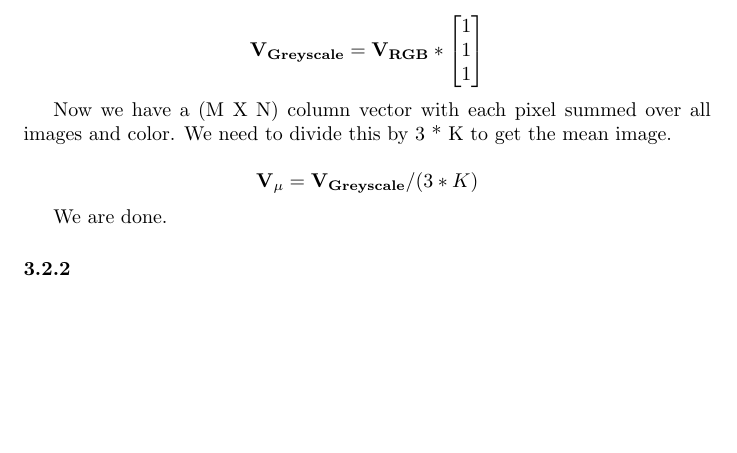
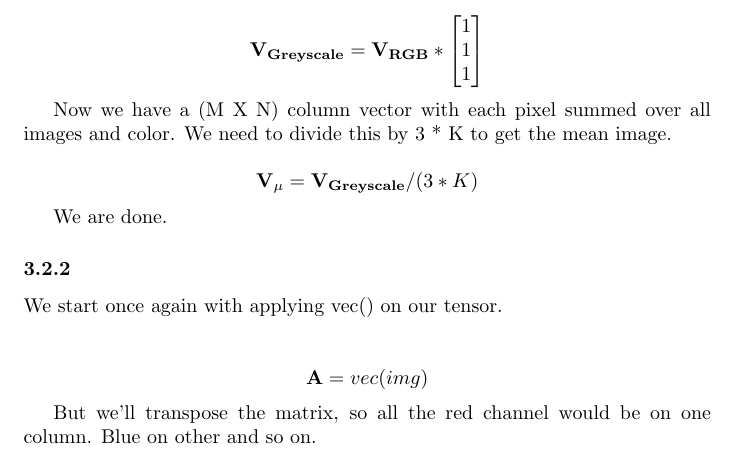
Before and after one commit to carbapenam/mlsp, a LaTeX document (ps1.tex): part of page 2 of 2, cut so that both start at the same text, the shorter picture padded with empty space. Compiled offline with pdfLaTeX.

Commit message:
Partial answer to 3.2.b

```diff
--- a/ps1.tex
+++ b/ps1.tex
@@ -59,5 +61,16 @@
 		\end{equation*}
 
 		We are done.
+
 		\subsubsection{} % 3.2.b
-\end{document}
+
+		We start once again with applying vec() on our tensor.\\
+
+		\begin{equation*}
+		\matr{A} = vec(img)
+		\end{equation*}
+
+		But we'll transpose the matrix, so all the red channel would be on one column. Blue on other and so on.
+
+
+		\end{document}
```
Also changed, not shown: ps1.tex (2 more changed lines).
